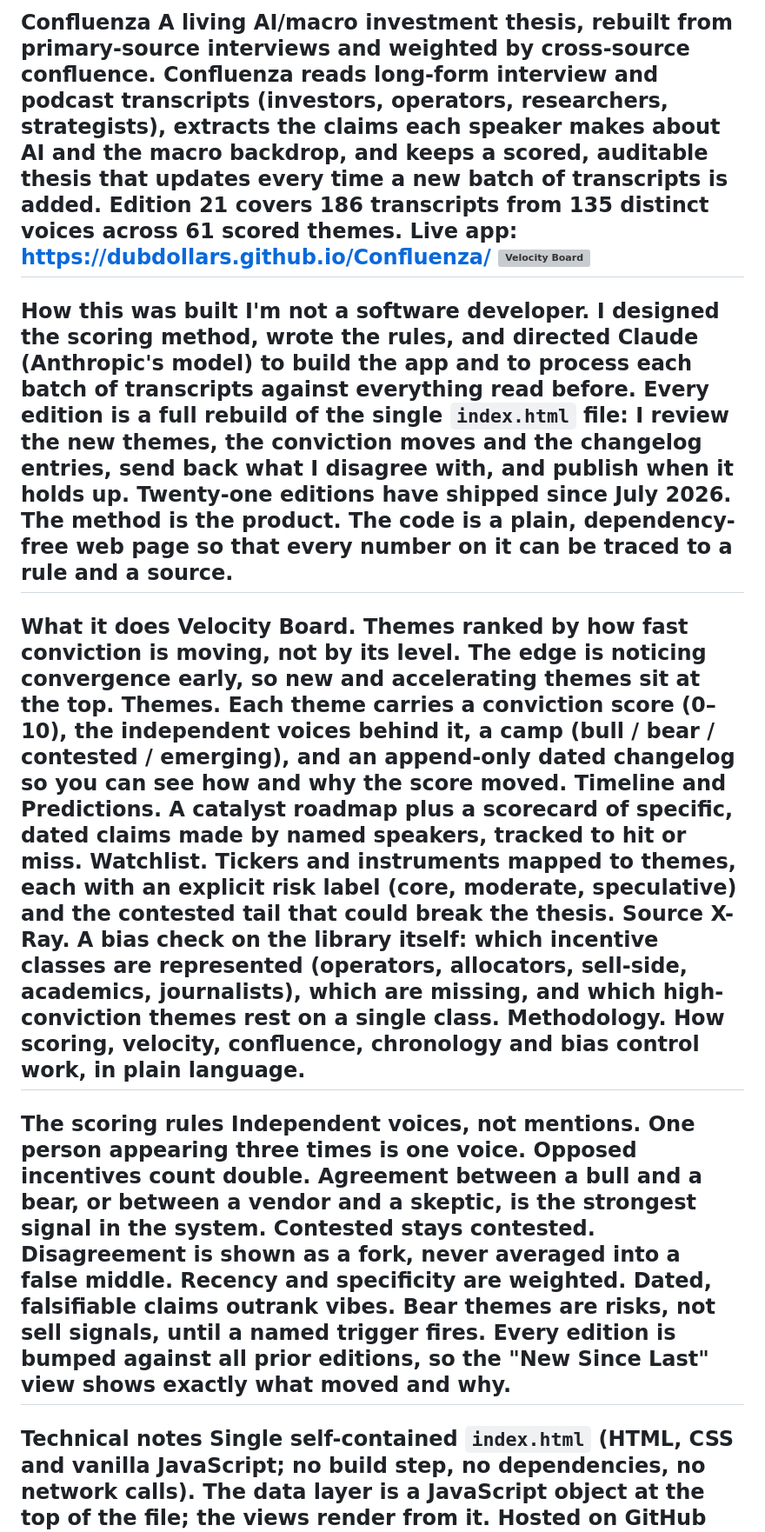
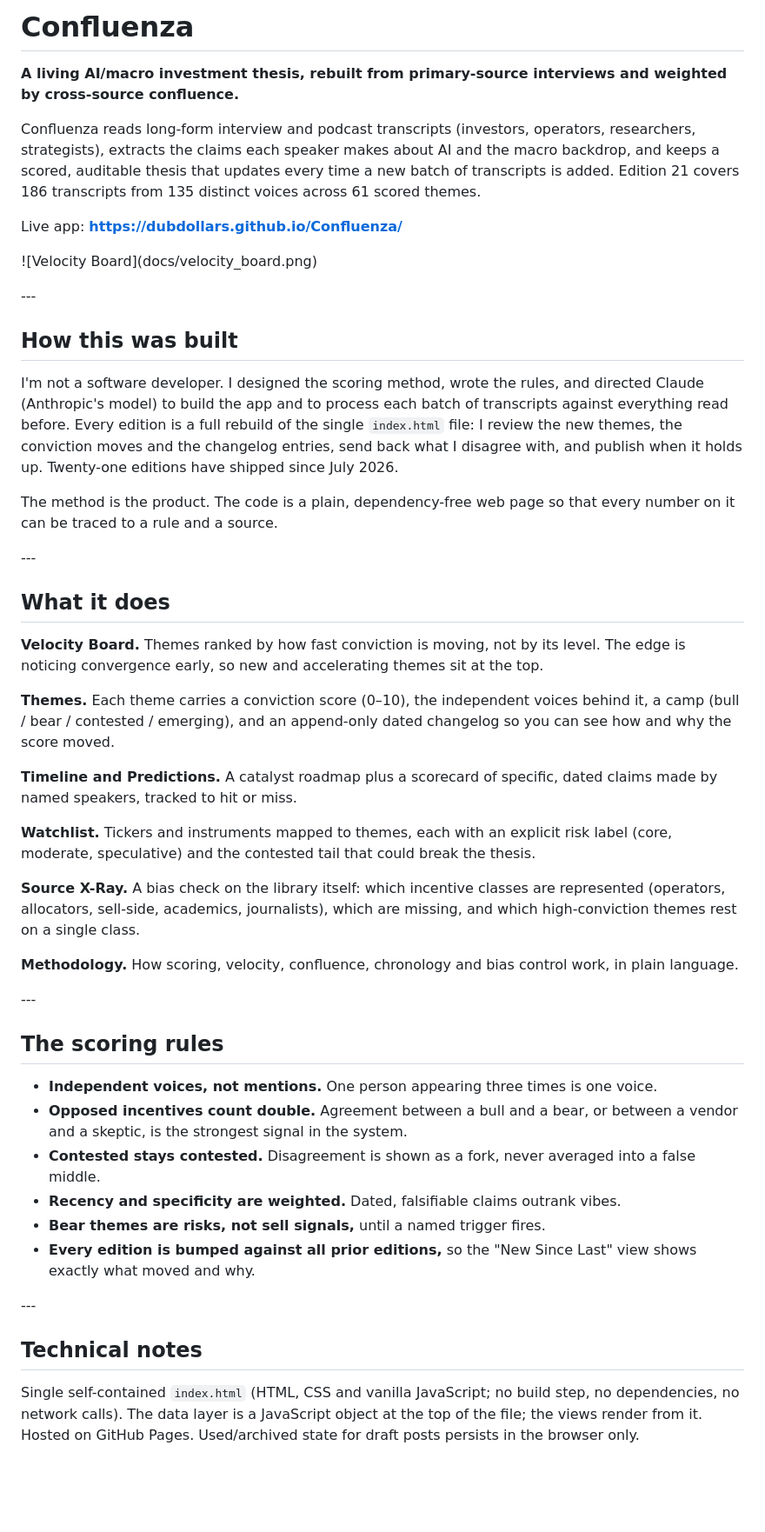
Before and after one commit to dubdollars/Confluenza, a Markdown page: README.md, the part around one of its changes. Shown at 87% size. Rendered like a GitHub page; blank space fills up the shorter version; grey boxes are pictures that could not be loaded.

```diff
--- a/README.md
+++ b/README.md
@@ -1,28 +1,50 @@
-Confluenza
-A living AI/macro investment thesis, rebuilt from primary-source interviews and weighted by cross-source confluence.
+# Confluenza
+
+**A living AI/macro investment thesis, rebuilt from primary-source interviews and weighted by cross-source confluence.**
+
 Confluenza reads long-form interview and podcast transcripts (investors, operators, researchers, strategists), extracts the claims each speaker makes about AI and the macro backdrop, and keeps a scored, auditable thesis that updates every time a new batch of transcripts is added. Edition 21 covers 186 transcripts from 135 distinct voices across 61 scored themes.
-Live app: https://dubdollars.github.io/Confluenza/
-![Velocity Board](docs/velocity_board.png)
----
-How this was built
+
+Live app: **https://dubdollars.github.io/Confluenza/**
+
+!\[Velocity Board](docs/velocity\_board.png)
+
+\---
+
+## How this was built
+
 I'm not a software developer. I designed the scoring method, wrote the rules, and directed Claude (Anthropic's model) to build the app and to process each batch of transcripts against everything read before. Every edition is a full rebuild of the single `index.html` file: I review the new themes, the conviction moves and the changelog entries, send back what I disagree with, and publish when it holds up. Twenty-one editions have shipped since July 2026.
+
 The method is the product. The code is a plain, dependency-free web page so that every number on it can be traced to a rule and a source.
----
-What it does
-Velocity Board. Themes ranked by how fast conviction is moving, not by its level. The edge is noticing convergence early, so new and accelerating themes sit at the top.
-Themes. Each theme carries a conviction score (0–10), the independent voices behind it, a camp (bull / bear / contested / emerging), and an append-only dated changelog so you can see how and why the score moved.
-Timeline and Predictions. A catalyst roadmap plus a scorecard of specific, dated claims made by named speakers, tracked to hit or miss.
-Watchlist. Tickers and instruments mapped to themes, each with an explicit risk label (core, moderate, speculative) and the contested tail that could break the thesis.
-Source X-Ray. A bias check on the library itself: which incentive classes are represented (operators, allocators, sell-side, academics, journalists), which are missing, and which high-conviction themes rest on a single class.
-Methodology. How scoring, velocity, confluence, chronology and bias control work, in plain language.
----
-The scoring rules
-Independent voices, not mentions. One person appearing three times is one voice.
-Opposed incentives count double. Agreement between a bull and a bear, or between a vendor and a skeptic, is the strongest signal in the system.
-Contested stays contested. Disagreement is shown as a fork, never averaged into a false middle.
-Recency and specificity are weighted. Dated, falsifiable claims outrank vibes.
-Bear themes are risks, not sell signals, until a named trigger fires.
-Every edition is bumped against all prior editions, so the "New Since Last" view shows exactly what moved and why.
----
-Technical notes
+
+\---
+
+## What it does
+
+**Velocity Board.** Themes ranked by how fast conviction is moving, not by its level. The edge is noticing convergence early, so new and accelerating themes sit at the top.
+
+**Themes.** Each theme carries a conviction score (0–10), the independent voices behind it, a camp (bull / bear / contested / emerging), and an append-only dated changelog so you can see how and why the score moved.
+
+**Timeline and Predictions.** A catalyst roadmap plus a scorecard of specific, dated claims made by named speakers, tracked to hit or miss.
+
+**Watchlist.** Tickers and instruments mapped to themes, each with an explicit risk label (core, moderate, speculative) and the contested tail that could break the thesis.
+
+**Source X-Ray.** A bias check on the library itself: which incentive classes are represented (operators, allocators, sell-side, academics, journalists), which are missing, and which high-conviction themes rest on a single class.
+
+**Methodology.** How scoring, velocity, confluence, chronology and bias control work, in plain language.
+
+\---
+
+## The scoring rules
+
+* **Independent voices, not mentions.** One person appearing three times is one voice.
+* **Opposed incentives count double.** Agreement between a bull and a bear, or between a vendor and a skeptic, is the strongest signal in the system.
+* **Contested stays contested.** Disagreement is shown as a fork, never averaged into a false middle.
+* **Recency and specificity are weighted.** Dated, falsifiable claims outrank vibes.
+* **Bear themes are risks, not sell signals,** until a named trigger fires.
+* **Every edition is bumped against all prior editions,** so the "New Since Last" view shows exactly what moved and why.
+
+\---
+
+## Technical notes
+
 Single self-contained `index.html` (HTML, CSS and vanilla JavaScript; no build step, no dependencies, no network calls). The data layer is a JavaScript object at the top of the file; the views render from it. Hosted on GitHub Pages. Used/archived state for draft posts persists in the browser only.
```
Also changed, not shown: other parts of README.md (+8 -3 lines).
